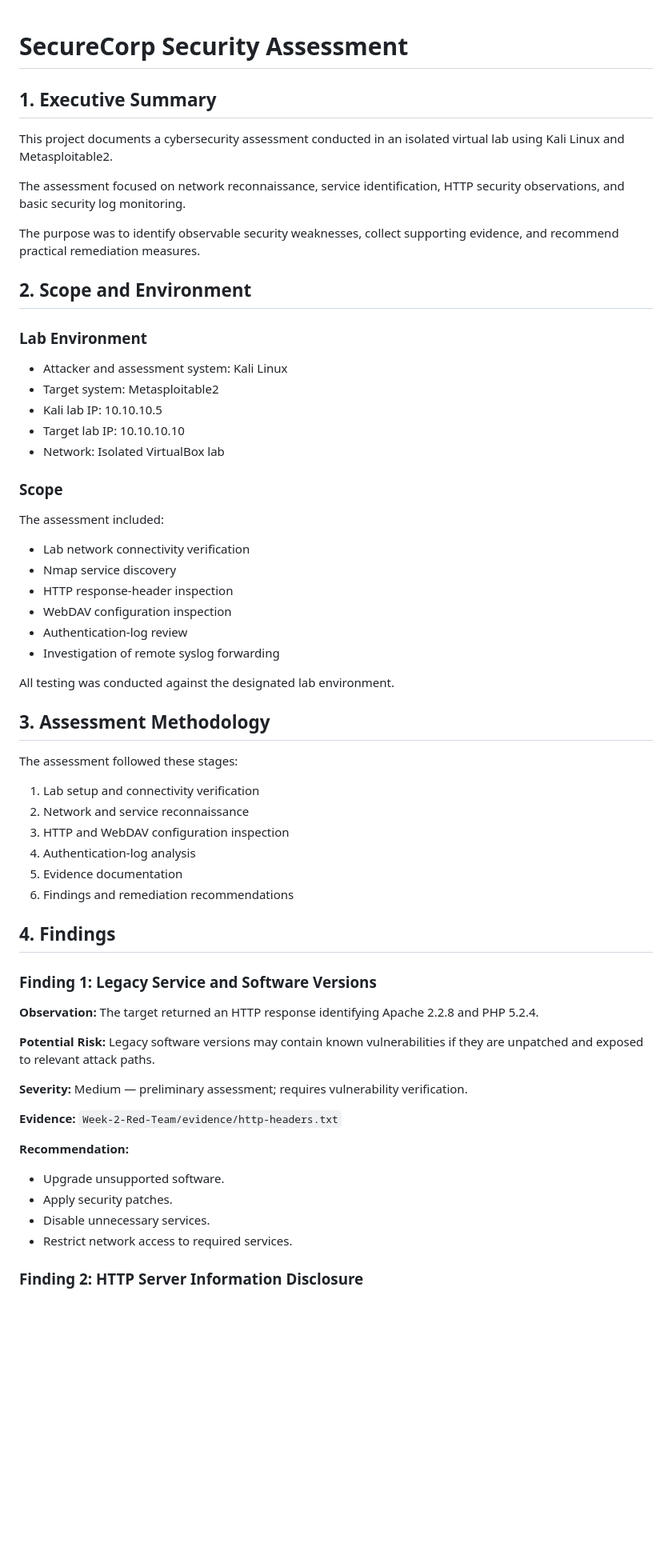
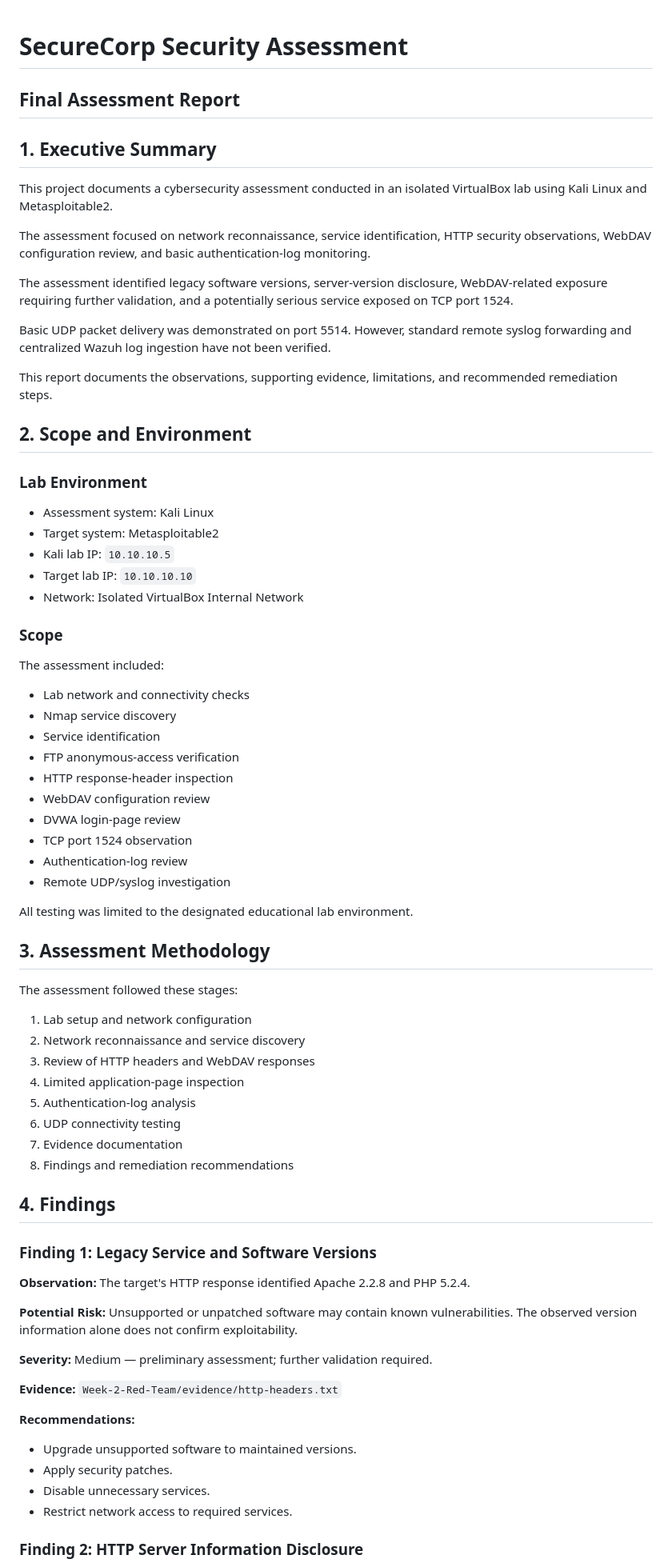
Before and after one commit to keerthana-10088/SecureCorp-Security-Assessment, a Markdown page: Week-4-Final-Report/FINAL-REPORT.md, the part around one of its changes. Shown at 80% size. Rendered like a GitHub page; blank space fills up the shorter version.

Commit message:
Polish final assessment report

```diff
--- a/Week-4-Final-Report/FINAL-REPORT.md
+++ b/Week-4-Final-Report/FINAL-REPORT.md
@@ -1,61 +1,77 @@
 # SecureCorp Security Assessment
+
+## Final Assessment Report
 
 ## 1. Executive Summary
 
-This project documents a cybersecurity assessment conducted in an isolated virtual lab using Kali Linux and Metasploitable2.
+This project documents a cybersecurity assessment conducted in an isolated VirtualBox lab using Kali Linux and Metasploitable2.
 
-The assessment focused on network reconnaissance, service identification, HTTP security observations, and basic security log monitoring.
+The assessment focused on network reconnaissance, service identification, HTTP security observations, WebDAV configuration review, and basic authentication-log monitoring.
 
-The purpose was to identify observable security weaknesses, collect supporting evidence, and recommend practical remediation measures.
+The assessment identified legacy software versions, server-version disclosure, WebDAV-related exposure requiring further validation, and a potentially serious service exposed on TCP port 1524.
+
+Basic UDP packet delivery was demonstrated on port 5514. However, standard remote syslog forwarding and centralized Wazuh log ingestion have not been verified.
+
+This report documents the observations, supporting evidence, limitations, and recommended remediation steps.
 
 ## 2. Scope and Environment
 
 ### Lab Environment
-- Attacker and assessment system: Kali Linux
-- Target system: Metasploitable2
-- Kali lab IP: 10.10.10.5
-- Target lab IP: 10.10.10.10
-- Network: Isolated VirtualBox lab
+
+* Assessment system: Kali Linux
+* Target system: Metasploitable2
+* Kali lab IP: `10.10.10.5`
+* Target lab IP: `10.10.10.10`
+* Network: Isolated VirtualBox Internal Network
 
 ### Scope
+
 The assessment included:
-- Lab network connectivity verification
-- Nmap service discovery
-- HTTP response-header inspection
-- WebDAV configuration inspection
-- Authentication-log review
-- Investigation of remote syslog forwarding
 
-All testing was conducted against the designated lab environment.
+* Lab network and connectivity checks
+* Nmap service discovery
+* Service identification
+* FTP anonymous-access verification
+* HTTP response-header inspection
+* WebDAV configuration review
+* DVWA login-page review
+* TCP port 1524 observation
+* Authentication-log review
+* Remote UDP/syslog investigation
+
+All testing was limited to the designated educational lab environment.
 
 ## 3. Assessment Methodology
 
 The assessment followed these stages:
 
-1. Lab setup and connectivity verification
-2. Network and service reconnaissance
-3. HTTP and WebDAV configuration inspection
-4. Authentication-log analysis
-5. Evidence documentation
-6. Findings and remediation recommendations
+1. Lab setup and network configuration
+2. Network reconnaissance and service discovery
+3. Review of HTTP headers and WebDAV responses
+4. Limited application-page inspection
+5. Authentication-log analysis
+6. UDP connectivity testing
+7. Evidence documentation
+8. Findings and remediation recommendations
 
 ## 4. Findings
 
 ### Finding 1: Legacy Service and Software Versions
 
-**Observation:** The target returned an HTTP response identifying Apache 2.2.8 and PHP 5.2.4.
+**Observation:** The target's HTTP response identified Apache 2.2.8 and PHP 5.2.4.
 
-**Potential Risk:** Legacy software versions may contain known vulnerabilities if they are unpatched and exposed to relevant attack paths.
+**Potential Risk:** Unsupported or unpatched software may contain known vulnerabilities. The observed version information alone does not confirm exploitability.
 
-**Severity:** Medium — preliminary assessment; requires vulnerability verification.
+**Severity:** Medium — preliminary assessment; further validation required.
 
 **Evidence:** `Week-2-Red-Team/evidence/http-headers.txt`
 
-**Recommendation:**
-- Upgrade unsupported software.
-- Apply security patches.
-- Disable unnecessary services.
-- Restrict network access to required services.
+**Recommendations:**
+
+* Upgrade unsupported software to maintained versions.
+* Apply security patches.
+* Disable unnecessary services.
+* Restrict network access to required services.
 
 ### Finding 2: HTTP Server Information Disclosure
 
```
Also changed, not shown: other parts of Week-4-Final-Report/FINAL-REPORT.md (+76 -61 lines).
